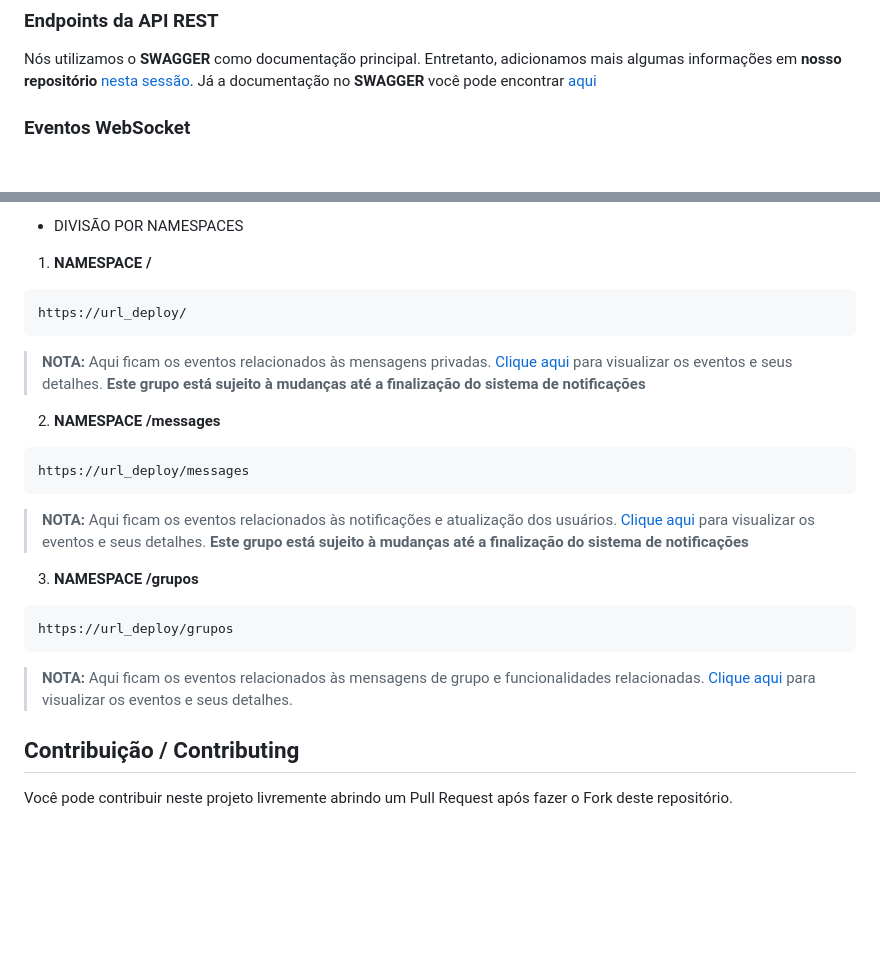
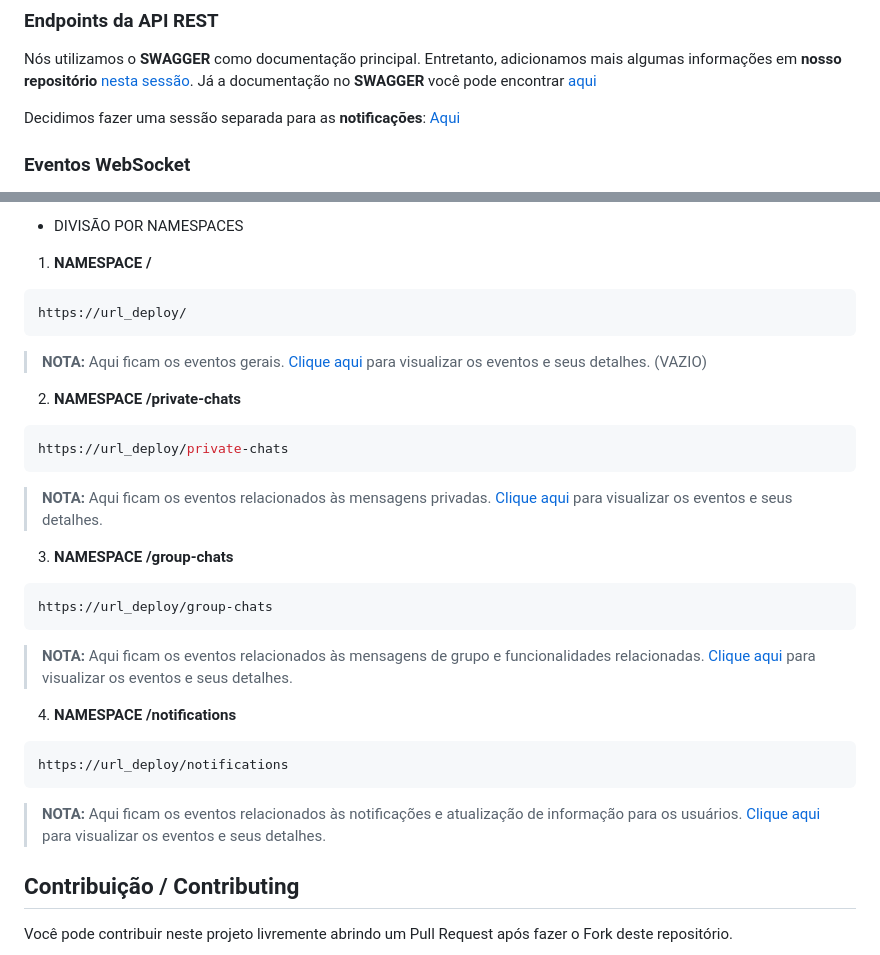
Before and after one commit to bear-system-dev/whyapp-backend, a Markdown page: README.md, 2 parts joined by grey strips. GitHub-like rendering; blank space fills up the shorter version.

````diff
--- a/README.md
+++ b/README.md
@@ -49,6 +49,8 @@ Ao seguir o passo-a-passo, a aplicação deve estar rodando corretamente. Assim
 
 Nós utilizamos o **SWAGGER** como documentação principal. Entretanto, adicionamos mais algumas informações em **nosso repositório** [nesta sessão](https://github.com/bear-system-dev/whyapp-backend/blob/dev/docs/endpoints.md). Já a documentação no **SWAGGER** você pode encontrar [aqui](https://whyapp-backend.onrender.com/v1/docs/api/#/)
 
+Decidimos fazer uma sessão separada para as **notificações**: [Aqui](https://github.com/bear-system-dev/whyapp-backend/blob/dev/docs/notifications.md)
+
 ### Eventos WebSocket
 
 Utilizamos alguns eventos pra manter a conexão em tempo real em alguns momentos. Sendo a biblioteca padrão no NestJS o Socket.IO, optamos por manter. Tais eventos são utilizados em conjunto com as requisições HTTP da API REST padrão e você pode utilizá-los sem conflitos
@@ -61,19 +63,25 @@ Os eventos estão divididos em grupos por namespaces. Assim podemos organizar o
 ```bash
 https://url_deploy/
 ```
->**NOTA:** Aqui ficam os eventos relacionados às mensagens privadas. [Clique aqui](https://github.com/bear-system-dev/whyapp-backend/blob/dev/docs/private_events.md) para visualizar os eventos e seus detalhes. __**Este grupo está sujeito à mudanças até a finalização do sistema de notificações**__
+>**NOTA:** Aqui ficam os eventos gerais. [Clique aqui](https://github.com/bear-system-dev/whyapp-backend/blob/dev/docs/#) para visualizar os eventos e seus detalhes. (VAZIO)
 
-2. **NAMESPACE /messages**
+2. **NAMESPACE /private-chats**
 ```bash
-https://url_deploy/messages
+https://url_deploy/private-chats
 ```
->**NOTA:** Aqui ficam os eventos relacionados às notificações e atualização dos usuários. [Clique aqui]() para visualizar os eventos e seus detalhes. __**Este grupo está sujeito à mudanças até a finalização do sistema de notificações**__
+>**NOTA:** Aqui ficam os eventos relacionados às mensagens privadas. [Clique aqui](https://github.com/bear-system-dev/whyapp-backend/blob/dev/docs/socket_private_events.md) para visualizar os eventos e seus detalhes.
 
-3. **NAMESPACE /grupos**
+3. **NAMESPACE /group-chats**
 ```bash
-https://url_deploy/grupos
+https://url_deploy/group-chats
 ```
 >**NOTA:** Aqui ficam os eventos relacionados às mensagens de grupo e funcionalidades relacionadas. [Clique aqui](https://github.com/bear-system-dev/whyapp-backend/blob/dev/docs/group-events.md) para visualizar os eventos e seus detalhes.
+
+4. **NAMESPACE /notifications**
+```bash
+https://url_deploy/notifications
+```
+>**NOTA:** Aqui ficam os eventos relacionados às notificações e atualização de informação para os usuários. [Clique aqui](https://github.com/bear-system-dev/whyapp-backend/blob/dev/docs/notifications-events.md) para visualizar os eventos e seus detalhes.
 
 ## Contribuição / Contributing
 Você pode contribuir neste projeto livremente abrindo um Pull Request após fazer o Fork deste repositório.
````
